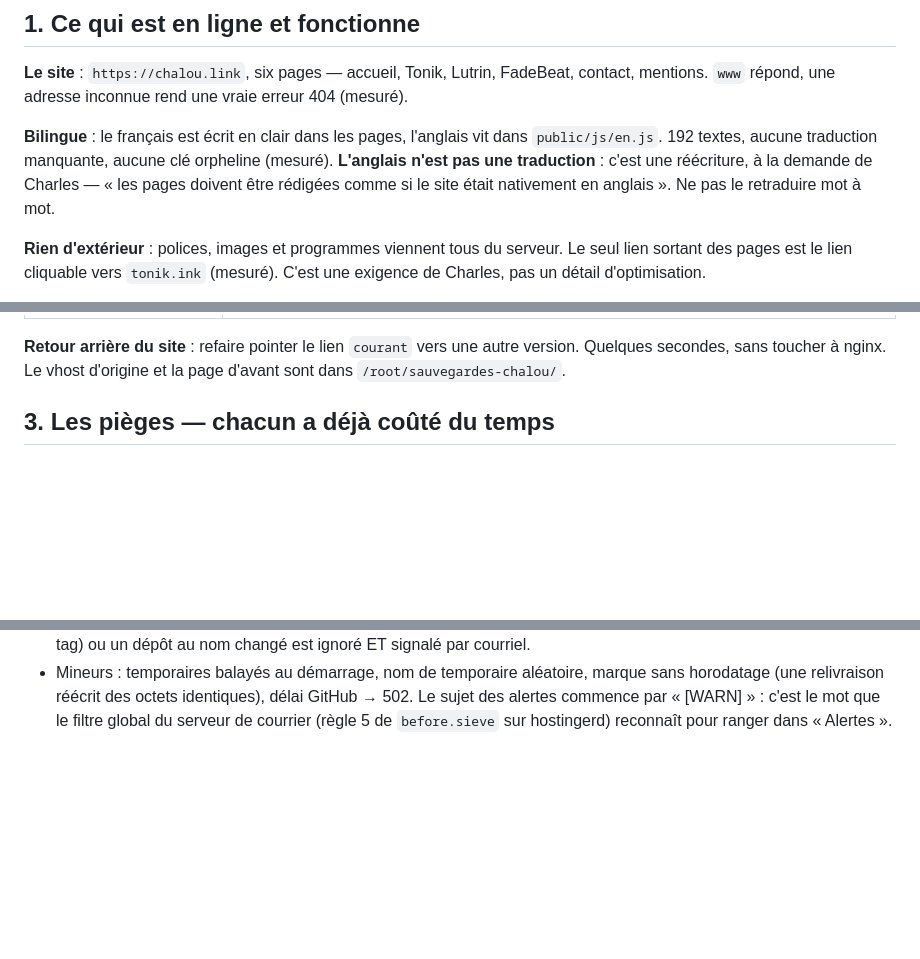
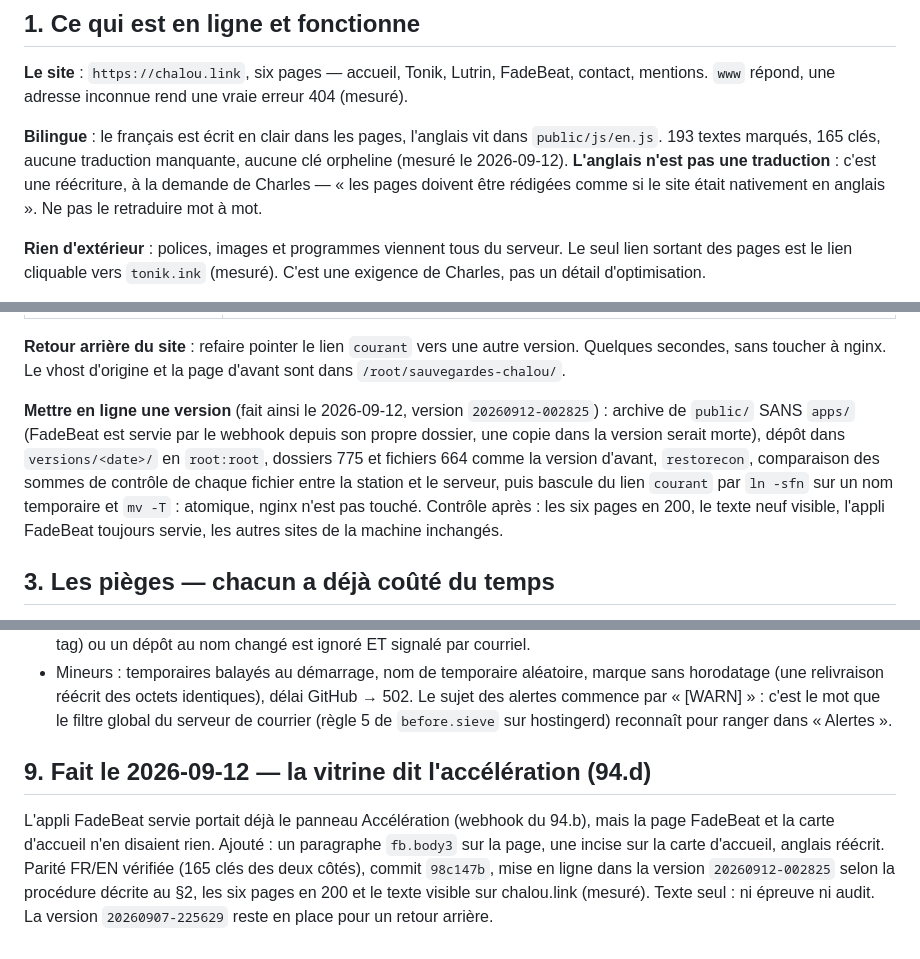
Before and after one commit to charlespierru/chalou, a Markdown page: docs/PASSATION.md, 3 parts joined by grey strips. Drawn GitHub-style; blank space fills up the shorter version.

Commit message:
docs: passation — version 20260912 en ligne, procédure de mise en ligne (94.d)
Co-Authored-By: Claude Fable 5.1 <noreply@anthropic.com>
Claude-Session: https://claude.ai/code/session_017PhHP6MrsXpM4d6RxVHKJp

```diff
--- a/docs/PASSATION.md
+++ b/docs/PASSATION.md
@@ -19,8 +19,8 @@ FadeBeat, contact, mentions. `www` répond, une adresse inconnue rend une vraie
 erreur 404 (mesuré).
 
 **Bilingue** : le français est écrit en clair dans les pages, l'anglais vit dans
-`public/js/en.js`. 192 textes, aucune traduction manquante, aucune clé orpheline
-(mesuré). **L'anglais n'est pas une traduction** : c'est une réécriture, à la
+`public/js/en.js`. 193 textes marqués, 165 clés, aucune traduction manquante,
+aucune clé orpheline (mesuré le 2026-09-12). **L'anglais n'est pas une traduction** : c'est une réécriture, à la
 demande de Charles — « les pages doivent être rédigées comme si le site était
 nativement en anglais ». Ne pas le retraduire mot à mot.
 
@@ -81,6 +81,16 @@ en bout, et un échec provoqué a bien déclenché l'alerte par courriel (mesur
 **Retour arrière du site** : refaire pointer le lien `courant` vers une autre
 version. Quelques secondes, sans toucher à nginx. Le vhost d'origine et la page
 d'avant sont dans `/root/sauvegardes-chalou/`.
+
+**Mettre en ligne une version** (fait ainsi le 2026-09-12, version
+`20260912-002825`) : archive de `public/` SANS `apps/` (FadeBeat est servie par
+le webhook depuis son propre dossier, une copie dans la version serait morte),
+dépôt dans `versions/<date>/` en `root:root`, dossiers 775 et fichiers 664 comme
+la version d'avant, `restorecon`, comparaison des sommes de contrôle de chaque
+fichier entre la station et le serveur, puis bascule du lien `courant` par
+`ln -sfn` sur un nom temporaire et `mv -T` : atomique, nginx n'est pas touché.
+Contrôle après : les six pages en 200, le texte neuf visible, l'appli FadeBeat
+toujours servie, les autres sites de la machine inchangés.
 
 ## 3. Les pièges — chacun a déjà coûté du temps
 
@@ -425,3 +435,14 @@ Verdict « pas prêt », quatre écarts réels, tous corrigés le soir même :
   délai GitHub → 502. Le sujet des alertes commence par « [WARN] » : c'est
   le mot que le filtre global du serveur de courrier (règle 5 de
   `before.sieve` sur hostingerd) reconnaît pour ranger dans « Alertes ».
+
+## 9. Fait le 2026-09-12 — la vitrine dit l'accélération (94.d)
+
+L'appli FadeBeat servie portait déjà le panneau Accélération (webhook du
+94.b), mais la page FadeBeat et la carte d'accueil n'en disaient rien. Ajouté :
+un paragraphe `fb.body3` sur la page, une incise sur la carte d'accueil,
+anglais réécrit. Parité FR/EN vérifiée (165 clés des deux côtés), commit
+`98c147b`, mise en ligne dans la version `20260912-002825` selon la procédure
+décrite au §2, les six pages en 200 et le texte visible sur chalou.link
+(mesuré). Texte seul : ni épreuve ni audit. La version `20260907-225629` reste
+en place pour un retour arrière.
```
